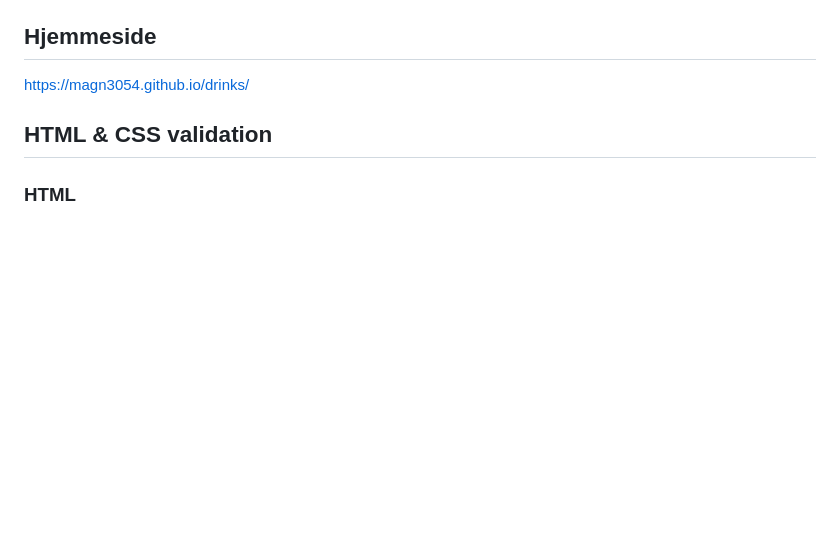
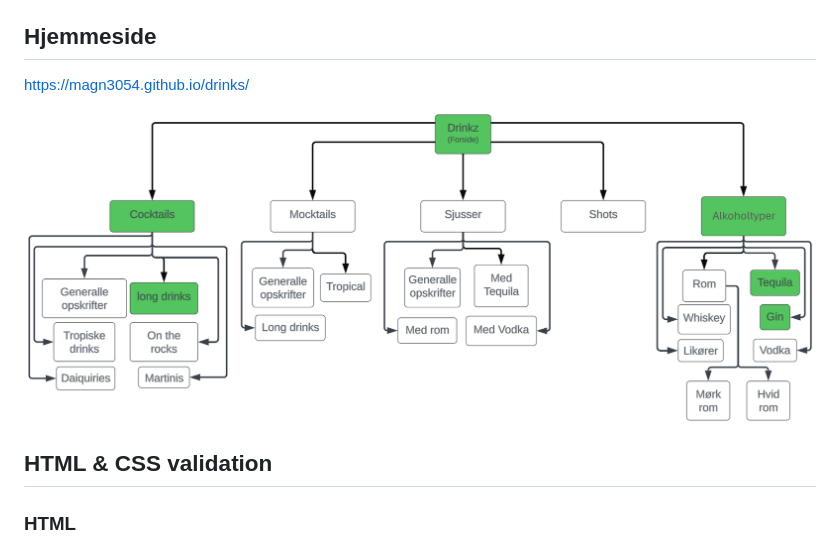
Before and after one commit to magn3054/drinks, a Markdown page: README.md, the part around the change. Drawn GitHub-style; pictures changed too: img/readme/sitemap-vis.png (added); blank space fills up the shorter version.

Commit message:
uploaded sitemap

```diff
--- a/README.md
+++ b/README.md
@@ -3,6 +3,8 @@
 ## Hjemmeside
 
 https://magn3054.github.io/drinks/
+
+<img src="img/readme/sitemap-vis.png">
 
 ## HTML & CSS validation
 
```
